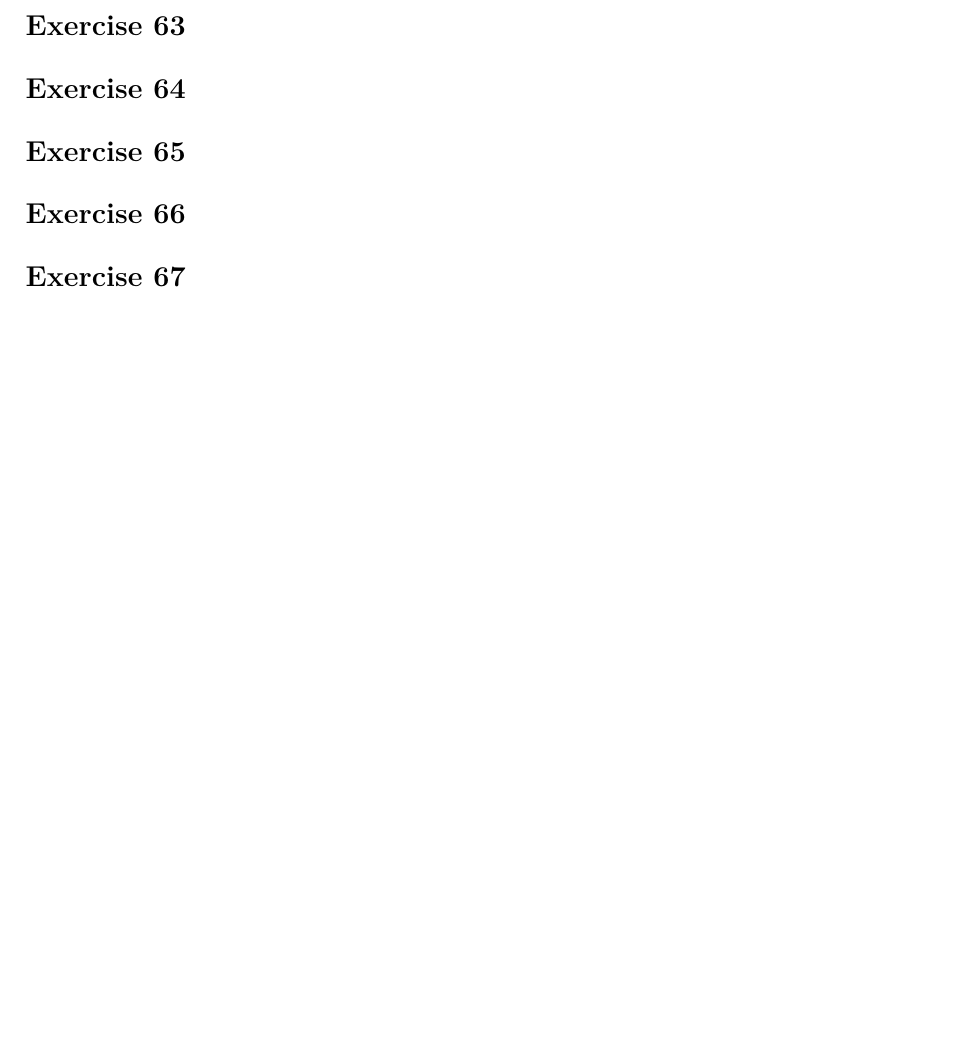
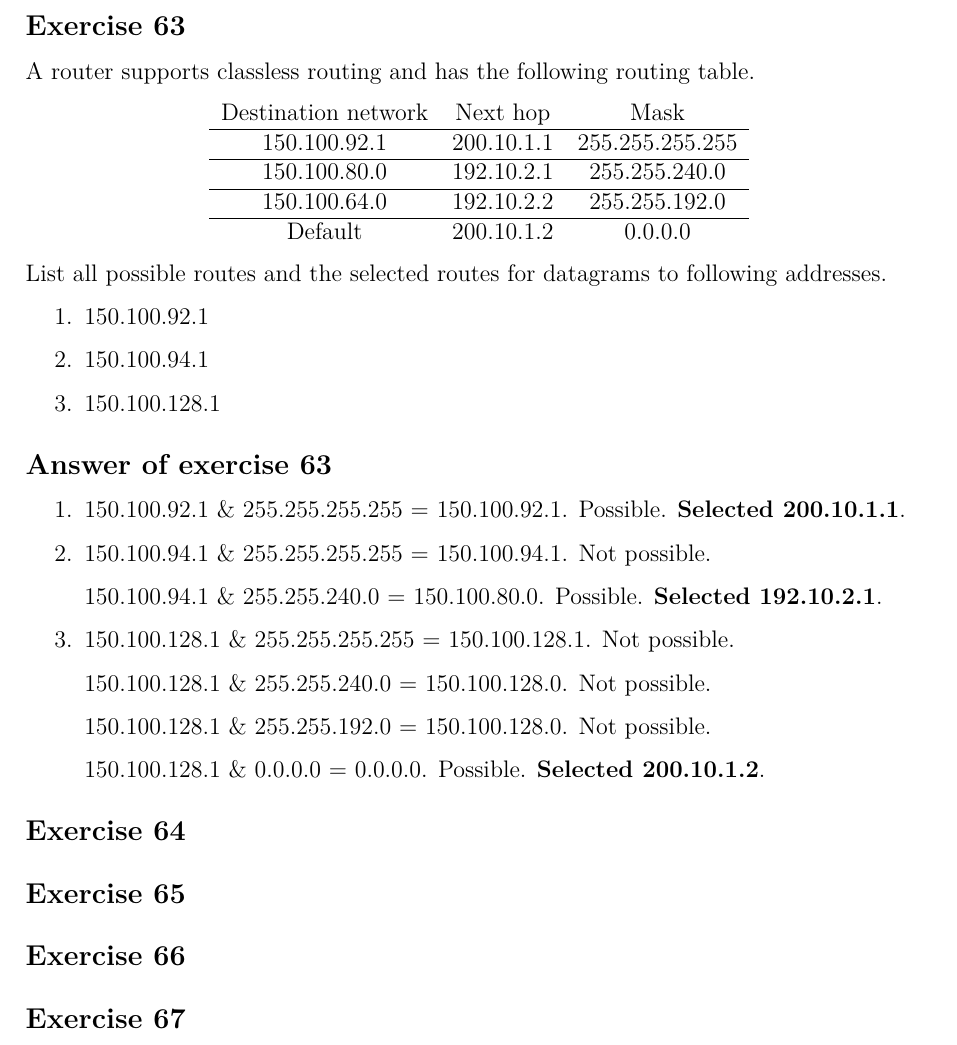
Before and after one commit to bernardosulzbach/notes, a LaTeX thesis (notes.tex, which reads parts/computer-science/computer-networks.tex): part of page 134 of 147 before the commit and part of page 134 of 148 after it, cut so that both start at the same text, the shorter picture padded with empty space. Compiled offline with pdfLaTeX; a LaTeX package or settings file that is missing is left out.

Commit message:
Solved another routing exercise

```diff
--- a/parts/computer-science/computer-networks.tex
+++ b/parts/computer-science/computer-networks.tex
@@ -1465,7 +1465,41 @@ Therefore, the original block was 192.168.0.0/20.
 \end{Exercise}
 
 \begin{Exercise}
-\end{Exercise}
+A router supports classless routing and has the following routing table.
+
+\begin{center}
+\begin{tabular}{c c c}
+    Destination network & Next hop   & Mask            \\ \hline
+           150.100.92.1 & 200.10.1.1 & 255.255.255.255 \\ \hline
+           150.100.80.0 & 192.10.2.1 & 255.255.240.0   \\ \hline
+           150.100.64.0 & 192.10.2.2 & 255.255.192.0   \\ \hline
+                Default & 200.10.1.2 & 0.0.0.0
+\end{tabular}
+\end{center}
+
+List all possible routes and the selected routes for datagrams to following addresses.
+\begin{enumerate}
+\item 150.100.92.1
+\item 150.100.94.1
+\item 150.100.128.1
+\end{enumerate}
+\end{Exercise}
+\begin{Answer}
+\begin{enumerate}
+\item 150.100.92.1 \& 255.255.255.255 = 150.100.92.1. Possible. \textbf{Selected 200.10.1.1}.
+\item 150.100.94.1 \& 255.255.255.255 = 150.100.94.1. Not possible.
+
+150.100.94.1 \& 255.255.240.0 = 150.100.80.0. Possible. \textbf{Selected 192.10.2.1}.
+
+\item 150.100.128.1 \& 255.255.255.255 = 150.100.128.1. Not possible.
+
+150.100.128.1 \& 255.255.240.0 = 150.100.128.0. Not possible.
+
+150.100.128.1 \& 255.255.192.0 = 150.100.128.0. Not possible.
+
+150.100.128.1 \& 0.0.0.0 = 0.0.0.0. Possible. \textbf{Selected 200.10.1.2}.
+\end{enumerate}
+\end{Answer}
 
 \begin{Exercise}
 \end{Exercise}
```
